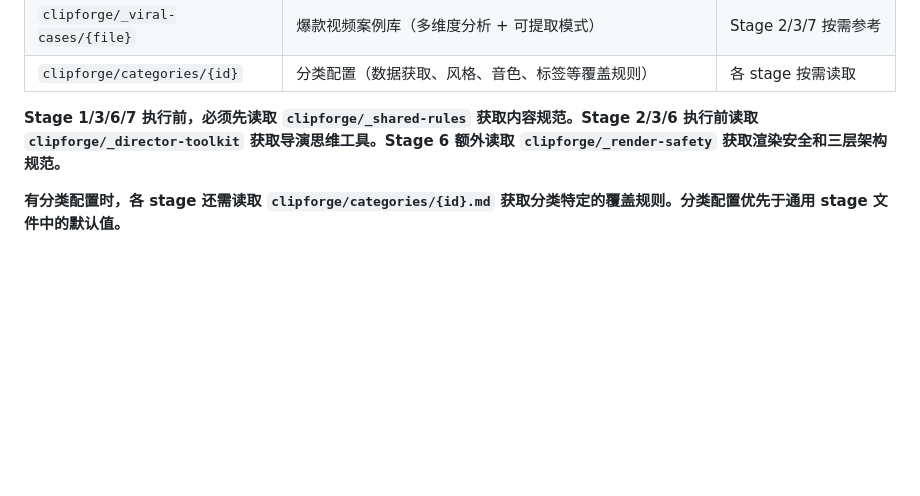
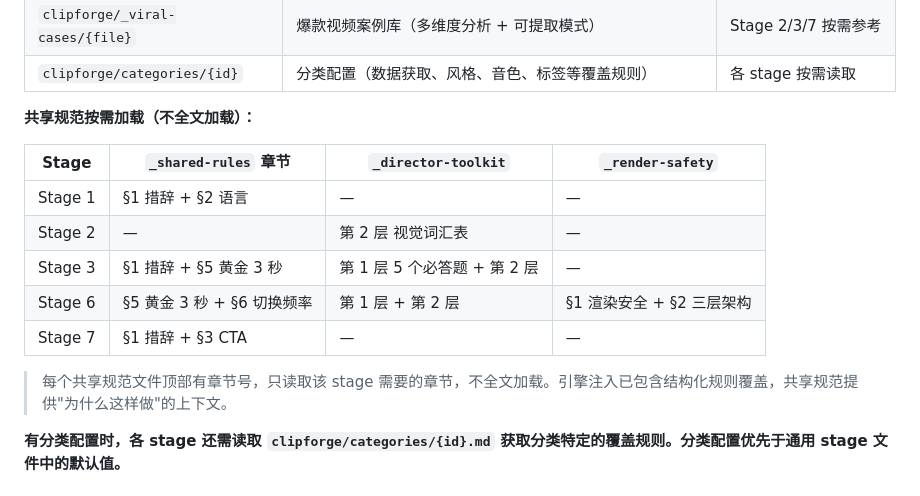
Before and after one commit to Johnson-Jia/video-clipforge, a Markdown page: .claude/commands/clipforge.md, the part around the change. GitHub-like rendering; blank space fills up the shorter version.

Commit message:
refactor: 共享规范改为按需章节加载 — 精确引用替代全文加载
将 clipforge.md 的共享规范加载策略从"全文件"改为按章节引用：
- Stage 1: 只读 §1+§2（~40 行）
- Stage 3: 只读 §1+§5（~50 行）
- Stage 6: 只读 §5+§6 + _render-safety §1+§2（~100 行）
- Stage 7: 只读 §1+§3（~30 行）

预估每 stage 平均节省 40-60% 共享规范 token。

Co-Authored-By: Claude Opus 4.7 <noreply@anthropic.com>

```diff
--- a/.claude/commands/clipforge.md
+++ b/.claude/commands/clipforge.md
@@ -96,7 +96,17 @@ clipforge/categories/
 | `clipforge/_viral-cases/{file}` | 爆款视频案例库（多维度分析 + 可提取模式） | Stage 2/3/7 按需参考 |
 | `clipforge/categories/{id}` | 分类配置（数据获取、风格、音色、标签等覆盖规则） | 各 stage 按需读取 |
 
-**Stage 1/3/6/7 执行前，必须先读取 `clipforge/_shared-rules` 获取内容规范。Stage 2/3/6 执行前读取 `clipforge/_director-toolkit` 获取导演思维工具。Stage 6 额外读取 `clipforge/_render-safety` 获取渲染安全和三层架构规范。**
+**共享规范按需加载（不全文加载）：**
+
+| Stage | `_shared-rules` 章节 | `_director-toolkit` | `_render-safety` |
+|-------|---------------------|--------------------|-----------------|
+| Stage 1 | §1 措辞 + §2 语言 | — | — |
+| Stage 2 | — | 第 2 层 视觉词汇表 | — |
+| Stage 3 | §1 措辞 + §5 黄金 3 秒 | 第 1 层 5 个必答题 + 第 2 层 | — |
+| Stage 6 | §5 黄金 3 秒 + §6 切换频率 | 第 1 层 + 第 2 层 | §1 渲染安全 + §2 三层架构 |
+| Stage 7 | §1 措辞 + §3 CTA | — | — |
+
+> 每个共享规范文件顶部有章节号，只读取该 stage 需要的章节，不全文加载。引擎注入已包含结构化规则覆盖，共享规范提供"为什么这样做"的上下文。
 
 **有分类配置时，各 stage 还需读取 `clipforge/categories/{id}.md` 获取分类特定的覆盖规则。分类配置优先于通用 stage 文件中的默认值。**
 
```
